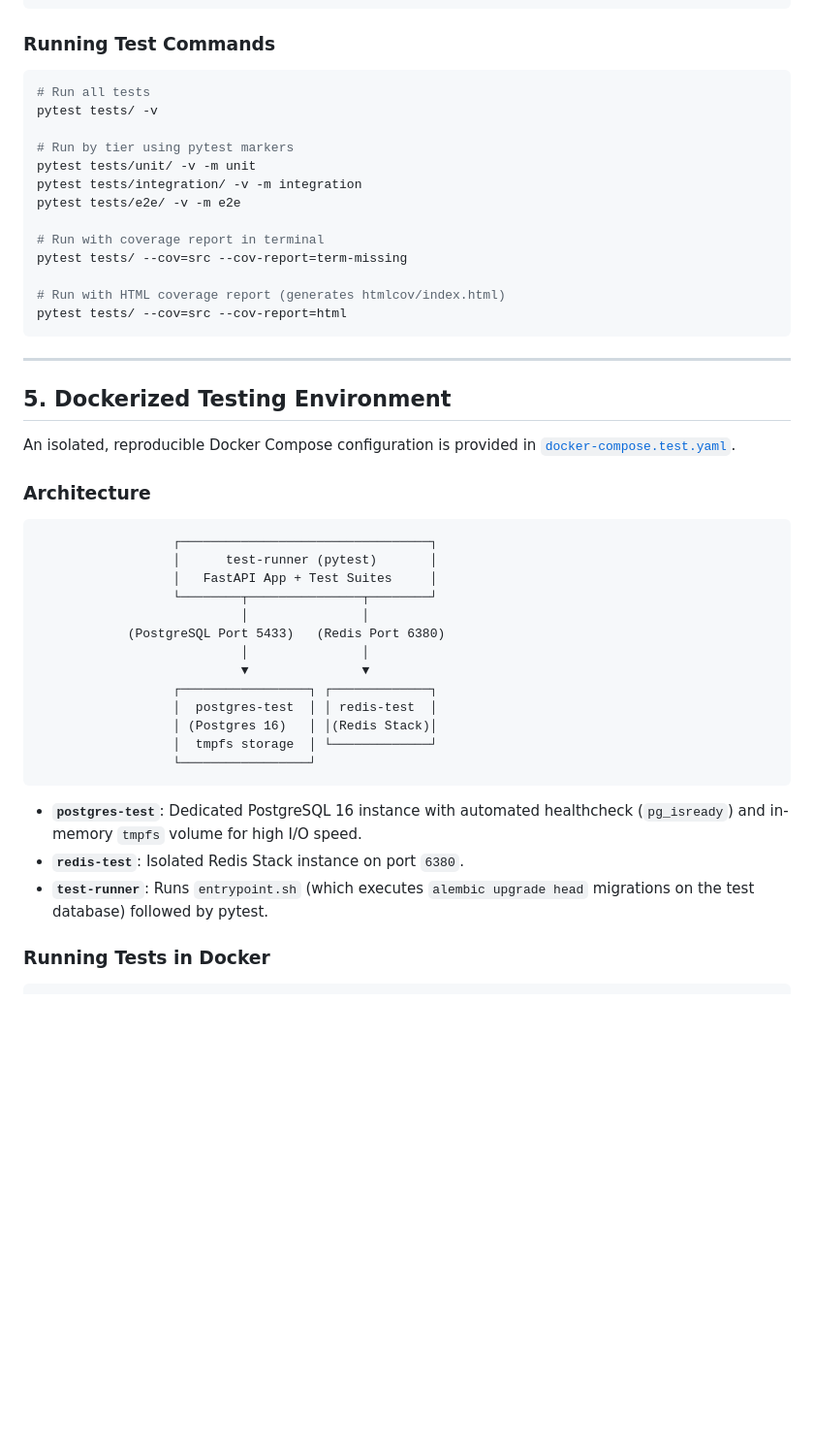
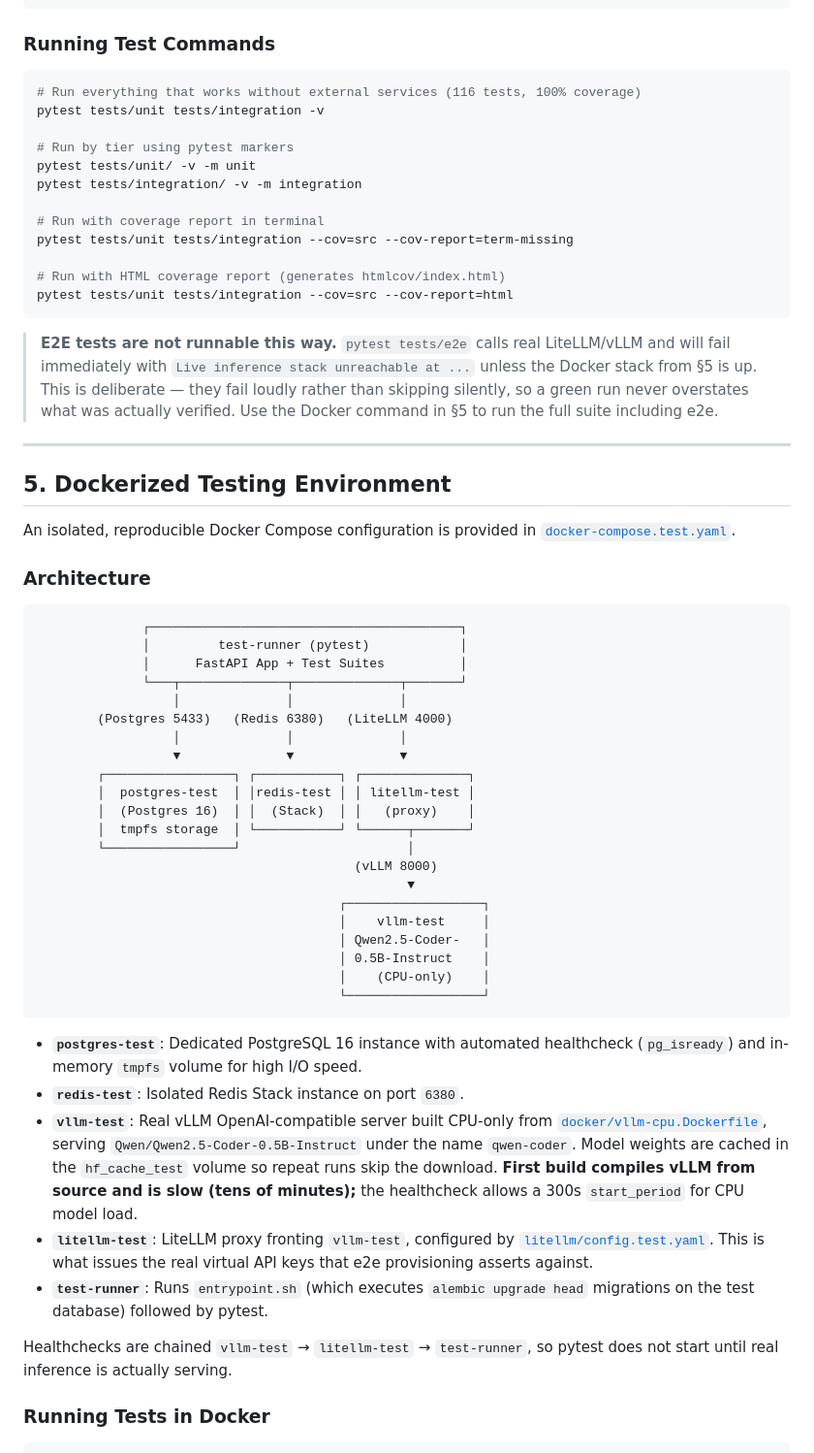
Before and after one commit to tamir303/ai-code-platform, a Markdown page: TESTS.md, the part around the change. Shown at 97% size. GitHub-like rendering; blank space fills up the shorter version.

Commit message:
docs: document the live inference test stack in TESTS.md
Co-Authored-By: Claude Opus 5 <noreply@anthropic.com>

````diff
--- a/TESTS.md
+++ b/TESTS.md
@@ -150,20 +150,26 @@ pip install -r requirements.txt
 ### Running Test Commands
 
 ```bash
-# Run all tests
-pytest tests/ -v
+# Run everything that works without external services (116 tests, 100% coverage)
+pytest tests/unit tests/integration -v
 
 # Run by tier using pytest markers
 pytest tests/unit/ -v -m unit
 pytest tests/integration/ -v -m integration
-pytest tests/e2e/ -v -m e2e
 
 # Run with coverage report in terminal
-pytest tests/ --cov=src --cov-report=term-missing
+pytest tests/unit tests/integration --cov=src --cov-report=term-missing
 
 # Run with HTML coverage report (generates htmlcov/index.html)
-pytest tests/ --cov=src --cov-report=html
+pytest tests/unit tests/integration --cov=src --cov-report=html
 ```
+
+> **E2E tests are not runnable this way.** `pytest tests/e2e` calls real
+> LiteLLM/vLLM and will fail immediately with
+> `Live inference stack unreachable at ...` unless the Docker stack from §5 is
+> up. This is deliberate — they fail loudly rather than skipping silently, so a
+> green run never overstates what was actually verified. Use the Docker command
+> in §5 to run the full suite including e2e.
 
 ---
 
@@ -174,24 +180,44 @@ An isolated, reproducible Docker Compose configuration is provided in [`docker-c
 ### Architecture
 
 ```
-                  ┌─────────────────────────────────┐
-                  │      test-runner (pytest)       │
-                  │   FastAPI App + Test Suites     │
-                  └────────┬───────────────┬────────┘
-                           │               │
-            (PostgreSQL Port 5433)   (Redis Port 6380)
-                           │               │
-                           ▼               ▼
-                  ┌─────────────────┐ ┌─────────────┐
-                  │  postgres-test  │ │ redis-test  │
-                  │ (Postgres 16)   │ │(Redis Stack)│
-                  │  tmpfs storage  │ └─────────────┘
-                  └─────────────────┘
+              ┌─────────────────────────────────────────┐
+              │         test-runner (pytest)            │
+              │      FastAPI App + Test Suites          │
+              └───┬──────────────┬──────────────┬───────┘
+                  │              │              │
+        (Postgres 5433)   (Redis 6380)   (LiteLLM 4000)
+                  │              │              │
+                  ▼              ▼              ▼
+        ┌─────────────────┐ ┌───────────┐ ┌──────────────┐
+        │  postgres-test  │ │redis-test │ │ litellm-test │
+        │  (Postgres 16)  │ │  (Stack)  │ │   (proxy)    │
+        │  tmpfs storage  │ └───────────┘ └──────┬───────┘
+        └─────────────────┘                      │
+                                          (vLLM 8000)
+                                                 ▼
+                                        ┌──────────────────┐
+                                        │    vllm-test     │
+                                        │ Qwen2.5-Coder-   │
+                                        │ 0.5B-Instruct    │
+                                        │    (CPU-only)    │
+                                        └──────────────────┘
 ```
 
 - **`postgres-test`**: Dedicated PostgreSQL 16 instance with automated healthcheck (`pg_isready`) and in-memory `tmpfs` volume for high I/O speed.
 - **`redis-test`**: Isolated Redis Stack instance on port `6380`.
+- **`vllm-test`**: Real vLLM OpenAI-compatible server built CPU-only from
+  [`docker/vllm-cpu.Dockerfile`](docker/vllm-cpu.Dockerfile), serving
+  `Qwen/Qwen2.5-Coder-0.5B-Instruct` under the name `qwen-coder`. Model weights
+  are cached in the `hf_cache_test` volume so repeat runs skip the download.
+  **First build compiles vLLM from source and is slow (tens of minutes);** the
+  healthcheck allows a 300s `start_period` for CPU model load.
+- **`litellm-test`**: LiteLLM proxy fronting `vllm-test`, configured by
+  [`litellm/config.test.yaml`](litellm/config.test.yaml). This is what issues the
+  real virtual API keys that e2e provisioning asserts against.
 - **`test-runner`**: Runs `entrypoint.sh` (which executes `alembic upgrade head` migrations on the test database) followed by pytest.
+
+Healthchecks are chained `vllm-test` → `litellm-test` → `test-runner`, so pytest
+does not start until real inference is actually serving.
 
 ### Running Tests in Docker
 
````
